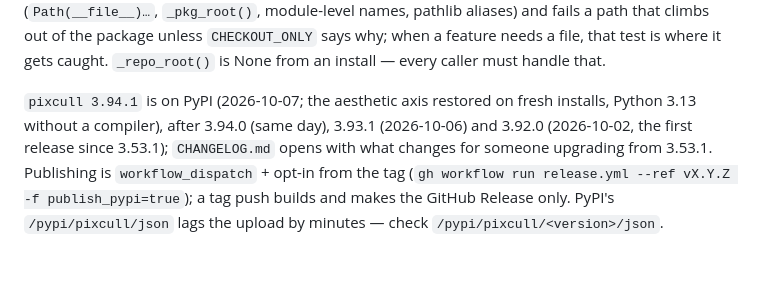
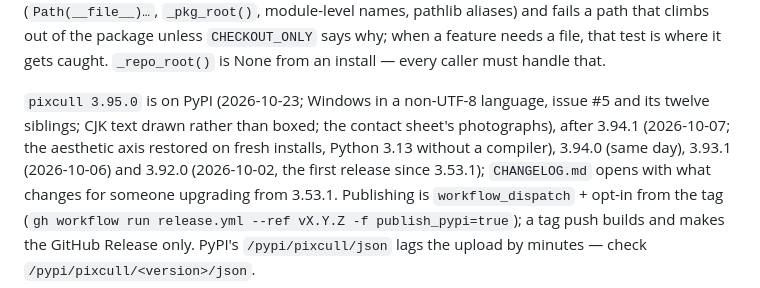
Before and after one commit to ChrisChen667788/pixcull, a Markdown page: CLAUDE.md, the part around the change. GitHub-like rendering; blank space fills up the shorter version.

```diff
--- a/CLAUDE.md
+++ b/CLAUDE.md
@@ -860,8 +860,10 @@ climbs out of the package unless `CHECKOUT_ONLY` says why; when a feature
 needs a file, that test is where it gets caught.  `_repo_root()` is None from
 an install — every caller must handle that.
 
-`pixcull 3.94.1` is on PyPI (2026-10-07; the aesthetic axis restored on
-fresh installs, Python 3.13 without a compiler), after 3.94.0 (same day),
+`pixcull 3.95.0` is on PyPI (2026-10-23; Windows in a non-UTF-8 language,
+issue #5 and its twelve siblings; CJK text drawn rather than boxed; the
+contact sheet's photographs), after 3.94.1 (2026-10-07; the aesthetic axis
+restored on fresh installs, Python 3.13 without a compiler), 3.94.0 (same day),
 3.93.1 (2026-10-06) and 3.92.0 (2026-10-02, the first release since 3.53.1); `CHANGELOG.md` opens with what changes for someone upgrading from
 3.53.1.  Publishing is
 `workflow_dispatch` + opt-in from the tag (`gh workflow run release.yml
```
Also changed, not shown: docs/ROADMAP-v3.88-v3.104-charter.md (+11 -0 lines).
